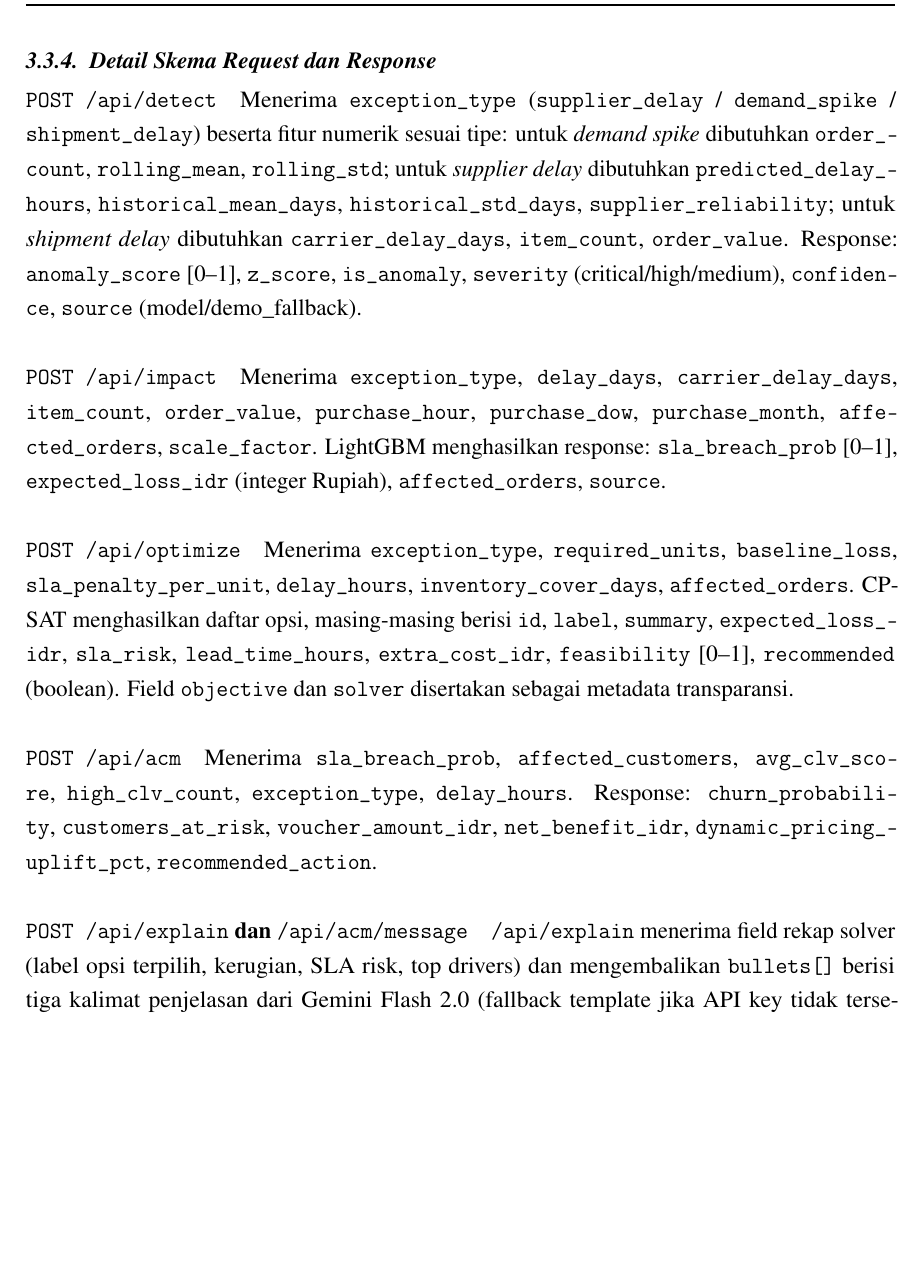
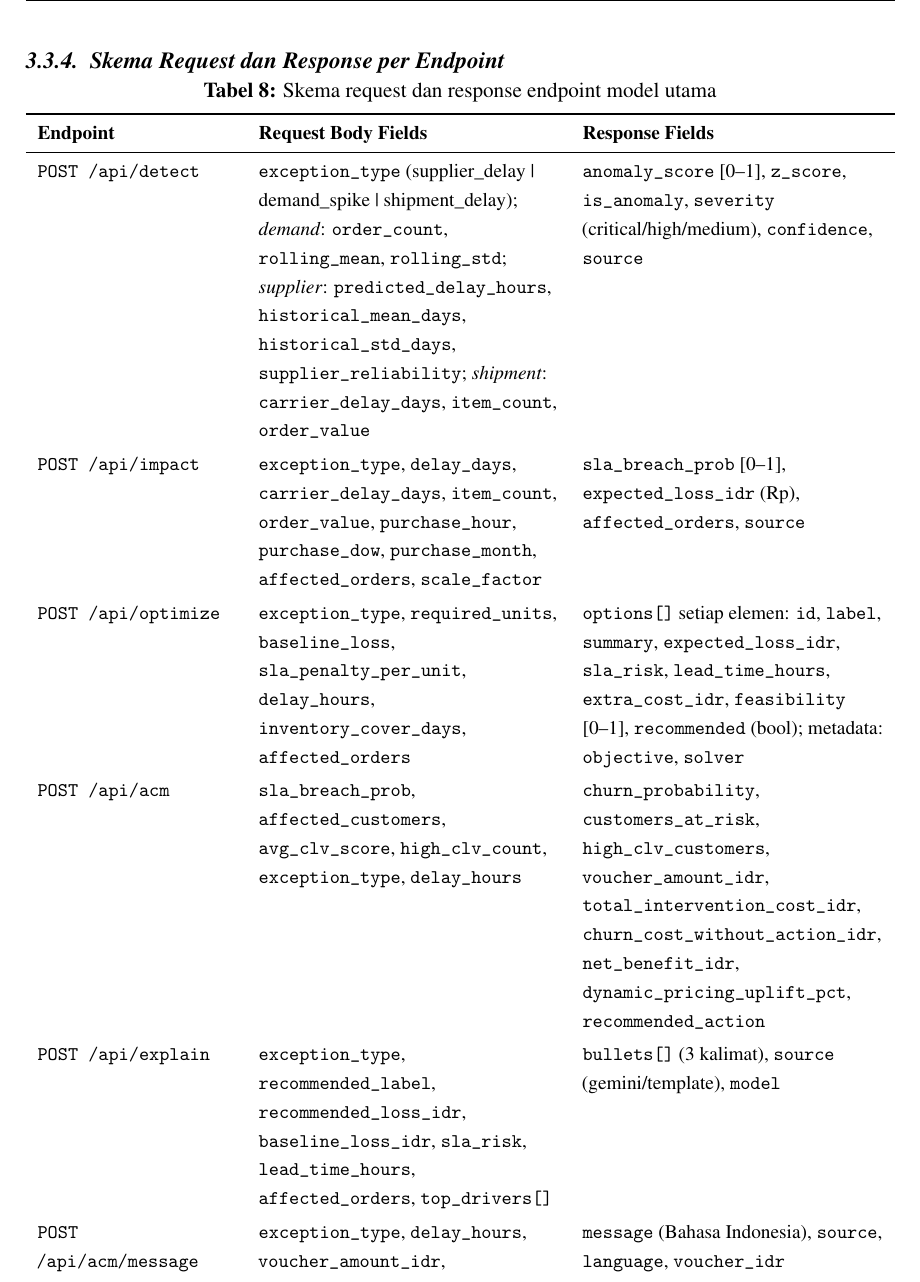
Before and after one commit to draxmit/aic-compfest, a LaTeX document (proposal/proposal-aeo.tex): part of page 16 of 25, cut so that both start at the same text, the shorter picture padded with empty space. Compiled offline with pdfLaTeX.

Commit message:
docs: expand API section to full request/response tables, recompile PDF
- Replace paragraph-style API description with two structured tables
- Table 1: Method/Path/Model/Fungsi summary (4 columns)
- Table 2: per-endpoint Request Body Fields + Response Fields
- Fix logo include with IfFileExists guard
- PDF recompiled clean (0 errors)

```diff
--- a/proposal/proposal-aeo.tex
+++ b/proposal/proposal-aeo.tex
@@ -695,17 +695,48 @@ Pemisahan pada Gambar~\ref{fig:arch} bukan sekadar penataan berkas: model dapat
   \end{tabularx}
 \end{table}
 
-\subsubsection{Detail Skema Request dan Response}
+\subsubsection{Skema Request dan Response per Endpoint}
 
-\paragraph{\texttt{POST /api/detect}} Menerima \texttt{exception\_type} (\texttt{supplier\_delay} / \texttt{demand\_spike} / \texttt{shipment\_delay}) beserta fitur numerik sesuai tipe: untuk \textit{demand spike} dibutuhkan \texttt{order\_count}, \texttt{rolling\_mean}, \texttt{rolling\_std}; untuk \textit{supplier delay} dibutuhkan \texttt{predicted\_delay\_hours}, \texttt{historical\_mean\_days}, \texttt{historical\_std\_days}, \texttt{supplier\_reliability}; untuk \textit{shipment delay} dibutuhkan \texttt{carrier\_delay\_days}, \texttt{item\_count}, \texttt{order\_value}. Response: \texttt{anomaly\_score} [0--1], \texttt{z\_score}, \texttt{is\_anomaly}, \texttt{severity} (critical/high/medium), \texttt{confidence}, \texttt{source} (model/demo\_fallback).
-
-\paragraph{\texttt{POST /api/impact}} Menerima \texttt{exception\_type}, \texttt{delay\_days}, \texttt{carrier\_delay\_days}, \texttt{item\_count}, \texttt{order\_value}, \texttt{purchase\_hour}, \texttt{purchase\_dow}, \texttt{purchase\_month}, \texttt{affected\_orders}, \texttt{scale\_factor}. LightGBM menghasilkan response: \texttt{sla\_breach\_prob} [0--1], \texttt{expected\_loss\_idr} (integer Rupiah), \texttt{affected\_orders}, \texttt{source}.
-
-\paragraph{\texttt{POST /api/optimize}} Menerima \texttt{exception\_type}, \texttt{required\_units}, \texttt{baseline\_loss}, \texttt{sla\_penalty\_per\_unit}, \texttt{delay\_hours}, \texttt{inventory\_cover\_days}, \texttt{affected\_orders}. CP-SAT menghasilkan daftar opsi, masing-masing berisi \texttt{id}, \texttt{label}, \texttt{summary}, \texttt{expected\_loss\_idr}, \texttt{sla\_risk}, \texttt{lead\_time\_hours}, \texttt{extra\_cost\_idr}, \texttt{feasibility} [0--1], \texttt{recommended} (boolean). Field \texttt{objective} dan \texttt{solver} disertakan sebagai metadata transparansi.
-
-\paragraph{\texttt{POST /api/acm}} Menerima \texttt{sla\_breach\_prob}, \texttt{affected\_customers}, \texttt{avg\_clv\_score}, \texttt{high\_clv\_count}, \texttt{exception\_type}, \texttt{delay\_hours}. Response: \texttt{churn\_probability}, \texttt{customers\_at\_risk}, \texttt{voucher\_amount\_idr}, \texttt{net\_benefit\_idr}, \texttt{dynamic\_pricing\_uplift\_pct}, \texttt{recommended\_action}.
-
-\paragraph{\texttt{POST /api/explain} dan \texttt{/api/acm/message}} \texttt{/api/explain} menerima field rekap solver (label opsi terpilih, kerugian, SLA risk, top drivers) dan mengembalikan \texttt{bullets[]} berisi tiga kalimat penjelasan dari Gemini Flash 2.0 (fallback template jika API key tidak tersedia). \texttt{/api/acm/message} menerima \texttt{exception\_type}, \texttt{delay\_hours}, \texttt{voucher\_amount\_idr}, \texttt{customer\_segment} dan mengembalikan \texttt{message} berbahasa Indonesia siap kirim.
+\begin{table}[H]
+  \centering\footnotesize
+  \caption{Skema request dan response endpoint model utama}
+  \begin{tabularx}{\textwidth}{L{3.6cm} Y Y}
+    \toprule
+    \textbf{Endpoint} & \textbf{Request Body Fields} & \textbf{Response Fields} \\
+    \midrule
+    \texttt{POST /api/detect}
+      & \texttt{exception\_type} (supplier\_delay \textbar{} demand\_spike \textbar{} shipment\_delay);
+        \textit{demand}: \texttt{order\_count}, \texttt{rolling\_mean}, \texttt{rolling\_std};
+        \textit{supplier}: \texttt{predicted\_delay\_hours}, \texttt{historical\_mean\_days}, \texttt{historical\_std\_days}, \texttt{supplier\_reliability};
+        \textit{shipment}: \texttt{carrier\_delay\_days}, \texttt{item\_count}, \texttt{order\_value}
+      & \texttt{anomaly\_score} [0--1], \texttt{z\_score}, \texttt{is\_anomaly}, \texttt{severity} (critical/high/medium), \texttt{confidence}, \texttt{source} \\
+    \addlinespace[4pt]
+    \texttt{POST /api/impact}
+      & \texttt{exception\_type}, \texttt{delay\_days}, \texttt{carrier\_delay\_days}, \texttt{item\_count}, \texttt{order\_value}, \texttt{purchase\_hour}, \texttt{purchase\_dow}, \texttt{purchase\_month}, \texttt{affected\_orders}, \texttt{scale\_factor}
+      & \texttt{sla\_breach\_prob} [0--1], \texttt{expected\_loss\_idr} (Rp), \texttt{affected\_orders}, \texttt{source} \\
+    \addlinespace[4pt]
+    \texttt{POST /api/optimize}
+      & \texttt{exception\_type}, \texttt{required\_units}, \texttt{baseline\_loss}, \texttt{sla\_penalty\_per\_unit}, \texttt{delay\_hours}, \texttt{inventory\_cover\_days}, \texttt{affected\_orders}
+      & \texttt{options[]} setiap elemen: \texttt{id}, \texttt{label}, \texttt{summary}, \texttt{expected\_loss\_idr}, \texttt{sla\_risk}, \texttt{lead\_time\_hours}, \texttt{extra\_cost\_idr}, \texttt{feasibility} [0--1], \texttt{recommended} (bool); metadata: \texttt{objective}, \texttt{solver} \\
+    \addlinespace[4pt]
+    \texttt{POST /api/acm}
+      & \texttt{sla\_breach\_prob}, \texttt{affected\_customers}, \texttt{avg\_clv\_score}, \texttt{high\_clv\_count}, \texttt{exception\_type}, \texttt{delay\_hours}
+      & \texttt{churn\_probability}, \texttt{customers\_at\_risk}, \texttt{high\_clv\_customers}, \texttt{voucher\_amount\_idr}, \texttt{total\_intervention\_cost\_idr}, \texttt{churn\_cost\_without\_action\_idr}, \texttt{net\_benefit\_idr}, \texttt{dynamic\_pricing\_uplift\_pct}, \texttt{recommended\_action} \\
+    \addlinespace[4pt]
+    \texttt{POST /api/explain}
+      & \texttt{exception\_type}, \texttt{recommended\_label}, \texttt{recommended\_loss\_idr}, \texttt{baseline\_loss\_idr}, \texttt{sla\_risk}, \texttt{lead\_time\_hours}, \texttt{affected\_orders}, \texttt{top\_drivers[]}
+      & \texttt{bullets[]} (3 kalimat), \texttt{source} (gemini/template), \texttt{model} \\
+    \addlinespace[4pt]
+    \texttt{POST /api/acm/message}
+      & \texttt{exception\_type}, \texttt{delay\_hours}, \texttt{voucher\_amount\_idr}, \texttt{customer\_segment}
+      & \texttt{message} (Bahasa Indonesia), \texttt{source}, \texttt{language}, \texttt{voucher\_idr} \\
+    \addlinespace[4pt]
+    \texttt{POST /api/market-sentiment}
+      & \texttt{exception\_type}, \texttt{severity}
+      & \texttt{scope} (local/industry-wide), \texttt{summary}, \texttt{source}, \texttt{model} \\
+    \bottomrule
+  \end{tabularx}
+\end{table}
 
 % ===========================================================
 \section{Metode Pendukung Pengambilan Keputusan}
```
Also changed, not shown: proposal/proposal-aeo.pdf, proposal/proposal-aeo.tex (26 more changed lines).
